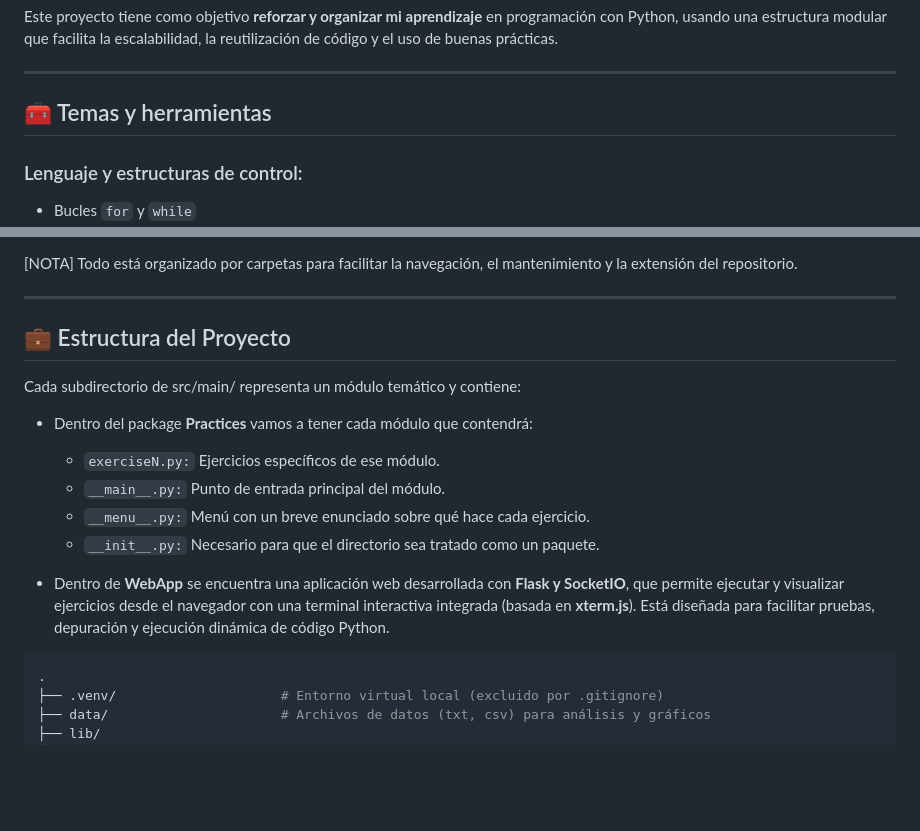
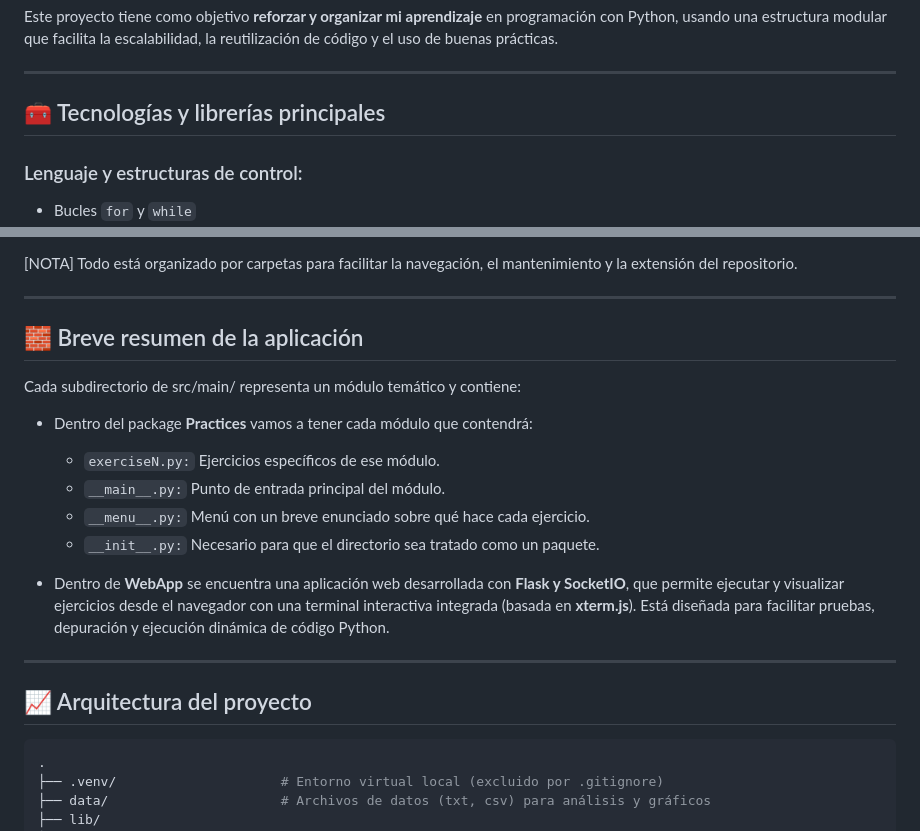
Before and after one commit to CejasLucas/python-practices-llcejas, a Markdown page: README.md, 2 parts joined by grey strips. Rendered like a GitHub page; blank space fills up the shorter version.

Commit message:
Mejorando la expresividad del README

````diff
--- a/README.md
+++ b/README.md
@@ -12,7 +12,7 @@ modular que facilita la escalabilidad, la reutilización de código y el uso de
 
 ---
 
-## 🧰 Temas y herramientas
+## 🧰 Tecnologías y librerías principales
 
 ### Lenguaje y estructuras de control:
 
@@ -50,7 +50,7 @@ modular que facilita la escalabilidad, la reutilización de código y el uso de
 
 ---
 
-## 💼 Estructura del Proyecto
+## 🧱 Breve resumen de la aplicación
 
 Cada subdirectorio de src/main/ representa un módulo temático y contiene:
 - Dentro del package **Practices** vamos a tener cada módulo que contendrá:
@@ -64,6 +64,9 @@ Cada subdirectorio de src/main/ representa un módulo temático y contiene:
 que permite ejecutar y visualizar ejercicios desde el navegador con una terminal
 interactiva integrada (basada en **xterm.js**). Está diseñada para facilitar pruebas,
 depuración y ejecución dinámica de código Python.
+
+---
+## 📈 Arquitectura del proyecto
 
 ``` bash
 .
````
Also changed, not shown: other parts of README.md (+1 -1 lines).
